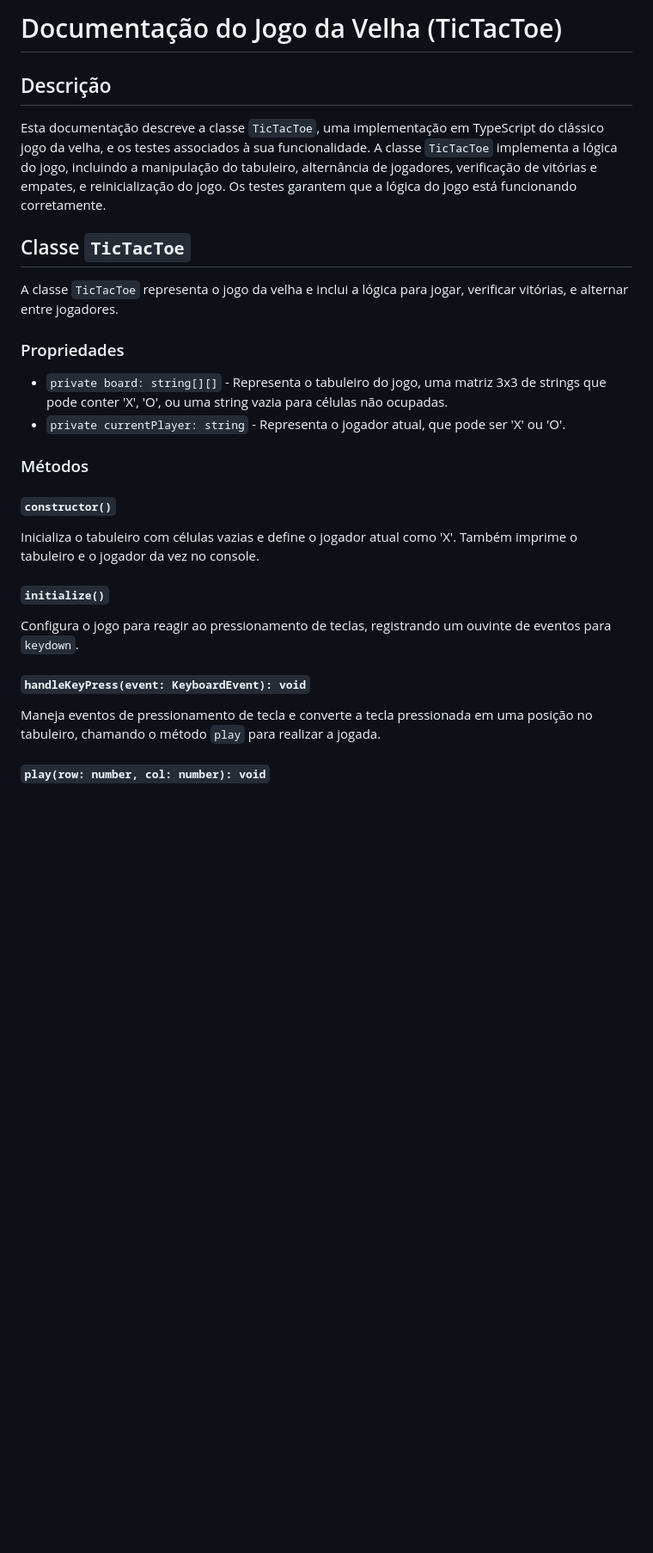
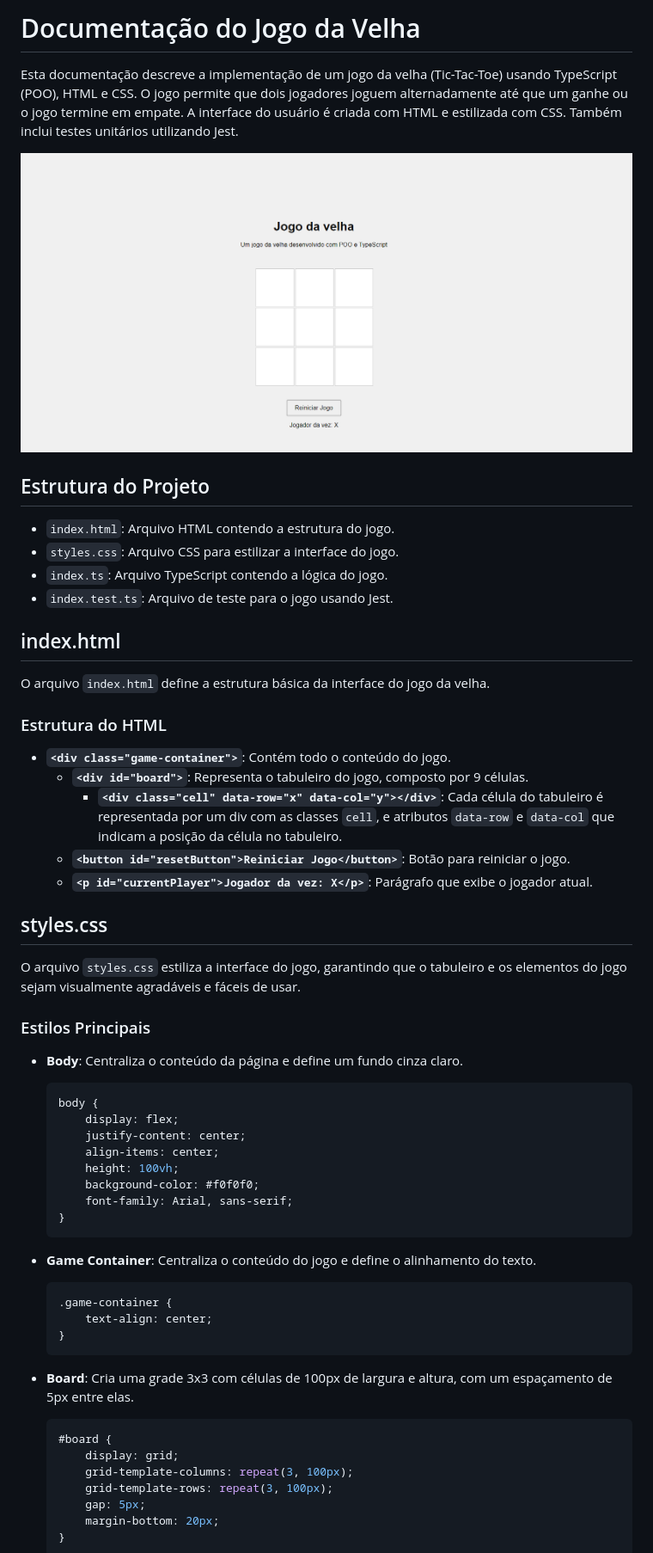
Before and after one commit to joao-g/processo-peerdustry, a Markdown page: README.md, the part around the change printed below. Shown: that part at 86% size. GitHub-like rendering; pictures changed too: interface.png (added); blank space fills up the shorter version.

Commit message:
README atualizado remoção da antiga imagem e adição de uma screenshot do jogo

````diff
--- a/README.md
+++ b/README.md
@@ -1,31 +1,61 @@
-# Documentação do Jogo da Velha (TicTacToe)
+# Documentação do Jogo da Velha
 
-## Descrição
+Esta documentação descreve a implementação de um jogo da velha (Tic-Tac-Toe) usando TypeScript (POO), HTML e CSS. O jogo permite que dois jogadores joguem alternadamente até que um ganhe ou o jogo termine em empate. A interface do usuário é criada com HTML e estilizada com CSS. Também inclui testes unitários utilizando Jest.
 
-Esta documentação descreve a classe `TicTacToe`, uma implementação em TypeScript do clássico jogo da velha, e os testes associados à sua funcionalidade. A classe `TicTacToe` implementa a lógica do jogo, incluindo a manipulação do tabuleiro, alternância de jogadores, verificação de vitórias e empates, e reinicialização do jogo. Os testes garantem que a lógica do jogo está funcionando corretamente.
+![Screenshot do Meu Projeto](interface.png)
 
-## Classe `TicTacToe`
+## Estrutura do Projeto
 
-A classe `TicTacToe` representa o jogo da velha e inclui a lógica para jogar, verificar vitórias, e alternar entre jogadores.
+- `index.html`: Arquivo HTML contendo a estrutura do jogo.
+- `styles.css`: Arquivo CSS para estilizar a interface do jogo.
+- `index.ts`: Arquivo TypeScript contendo a lógica do jogo.
+- `index.test.ts`: Arquivo de teste para o jogo usando Jest.
 
-### Propriedades
+## index.html
 
-- `private board: string[][]` - Representa o tabuleiro do jogo, uma matriz 3x3 de strings que pode conter 'X', 'O', ou uma string vazia para células não ocupadas.
-- `private currentPlayer: string` - Representa o jogador atual, que pode ser 'X' ou 'O'.
+O arquivo `index.html` define a estrutura básica da interface do jogo da velha.
 
-### Métodos
+### Estrutura do HTML
 
-#### `constructor()`
+- **`<div class="game-container">`**: Contém todo o conteúdo do jogo.
+  - **`<div id="board">`**: Representa o tabuleiro do jogo, composto por 9 células.
+    - **`<div class="cell" data-row="x" data-col="y"></div>`**: Cada célula do tabuleiro é representada por um div com as classes `cell`, e atributos `data-row` e `data-col` que indicam a posição da célula no tabuleiro.
+  - **`<button id="resetButton">Reiniciar Jogo</button>`**: Botão para reiniciar o jogo.
+  - **`<p id="currentPlayer">Jogador da vez: X</p>`**: Parágrafo que exibe o jogador atual.
 
-Inicializa o tabuleiro com células vazias e define o jogador atual como 'X'. Também imprime o tabuleiro e o jogador da vez no console.
+## styles.css
 
-#### `initialize()`
+O arquivo `styles.css` estiliza a interface do jogo, garantindo que o tabuleiro e os elementos do jogo sejam visualmente agradáveis e fáceis de usar.
 
-Configura o jogo para reagir ao pressionamento de teclas, registrando um ouvinte de eventos para `keydown`.
+### Estilos Principais
 
-#### `handleKeyPress(event: KeyboardEvent): void`
+- **Body**: Centraliza o conteúdo da página e define um fundo cinza claro.
+  ```css
+  body {
+      display: flex;
+      justify-content: center;
+      align-items: center;
+      height: 100vh;
+      background-color: #f0f0f0;
+      font-family: Arial, sans-serif;
+  }
+  ```
 
-Maneja eventos de pressionamento de tecla e converte a tecla pressionada em uma posição no tabuleiro, chamando o método `play` para realizar a jogada.
+- **Game Container**: Centraliza o conteúdo do jogo e define o alinhamento do texto.
+  ```css
+  .game-container {
+      text-align: center;
+  }
+  ```
 
-#### `play(row: number, col: number): void`
+- **Board**: Cria uma grade 3x3 com células de 100px de largura e altura, com um espaçamento de 5px entre elas.
+  ```css
+  #board {
+      display: grid;
+      grid-template-columns: repeat(3, 100px);
+      grid-template-rows: repeat(3, 100px);
+      gap: 5px;
+      margin-bottom: 20px;
+  }
+  ```
 
````
Also changed, not shown: other parts of README.md (+76 -12 lines), desing-do-jogo-da-velha.png (deleted).
